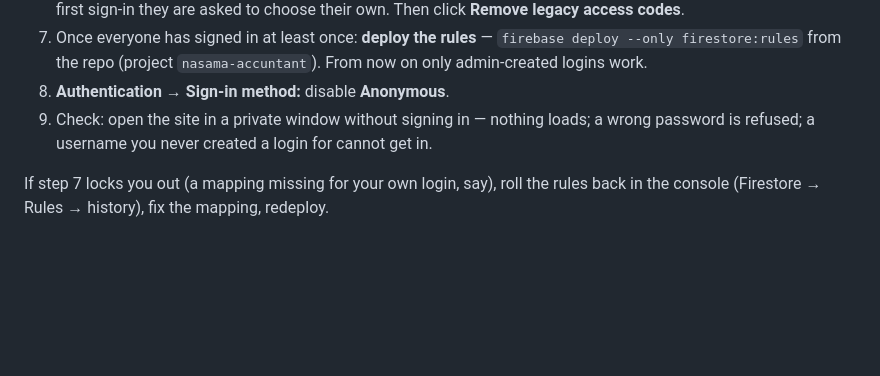
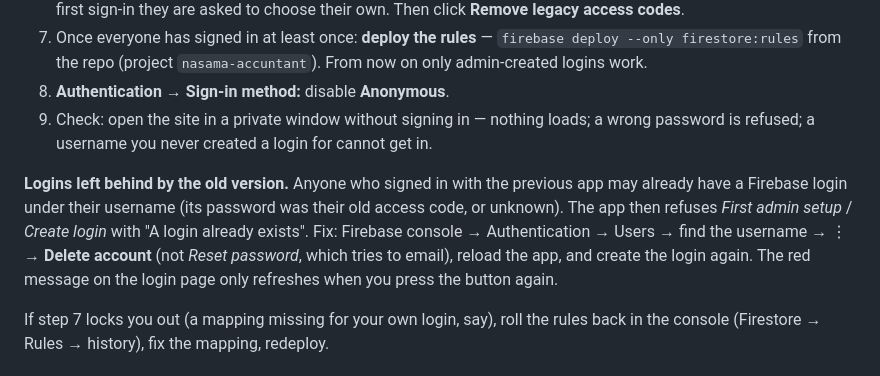
Before and after one commit to alaithan/nasama-accounting, a Markdown page: worklog-2026-10-19-stage1.md, the part around the change. Drawn GitHub-style; blank space fills up the shorter version.

Commit message:
Stage 1 worklog: how to replace a login left behind by the old version
Co-Authored-By: Claude Fable 5.1 <noreply@anthropic.com>

```diff
--- a/worklog-2026-10-19-stage1.md
+++ b/worklog-2026-10-19-stage1.md
@@ -28,6 +28,8 @@ Plan rows 1.1–1.8 of `implementation-plan-2026-10-18.md`. Built on branch `rev
 8. **Authentication → Sign-in method:** disable **Anonymous**.
 9. Check: open the site in a private window without signing in — nothing loads; a wrong password is refused; a username you never created a login for cannot get in.
 
+**Logins left behind by the old version.** Anyone who signed in with the previous app may already have a Firebase login under their username (its password was their old access code, or unknown). The app then refuses *First admin setup* / *Create login* with "A login already exists". Fix: Firebase console → Authentication → Users → find the username → ⋮ → **Delete account** (not *Reset password*, which tries to email), reload the app, and create the login again. The red message on the login page only refreshes when you press the button again.
+
 If step 7 locks you out (a mapping missing for your own login, say), roll the rules back in the console (Firestore → Rules → history), fix the mapping, redeploy.
 
 ## Resetting a forgotten password (admin)
```
